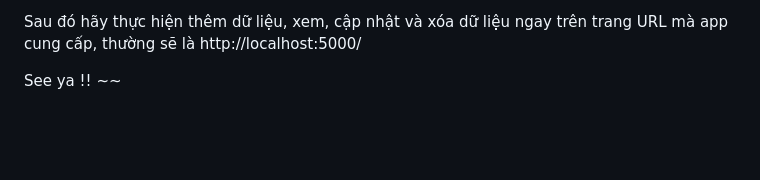
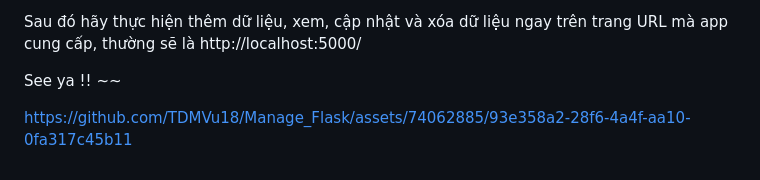
Before and after one commit to TDMVu18/Manage_Flask, a Markdown page: README.md, the part around the change. Drawn GitHub-style; blank space fills up the shorter version.

```diff
--- a/README.md
+++ b/README.md
@@ -78,3 +78,6 @@ Sau khi thực hiện tất cả các bước trên, điều cuối cùng bạn
 Sau đó hãy thực hiện thêm dữ liệu, xem, cập nhật và xóa dữ liệu ngay trên trang URL mà app cung cấp, thường sẽ là http://localhost:5000/
 
 See ya !! ~~
+
+
+https://github.com/TDMVu18/Manage_Flask/assets/74062885/93e358a2-28f6-4a4f-aa10-0fa317c45b11
```
